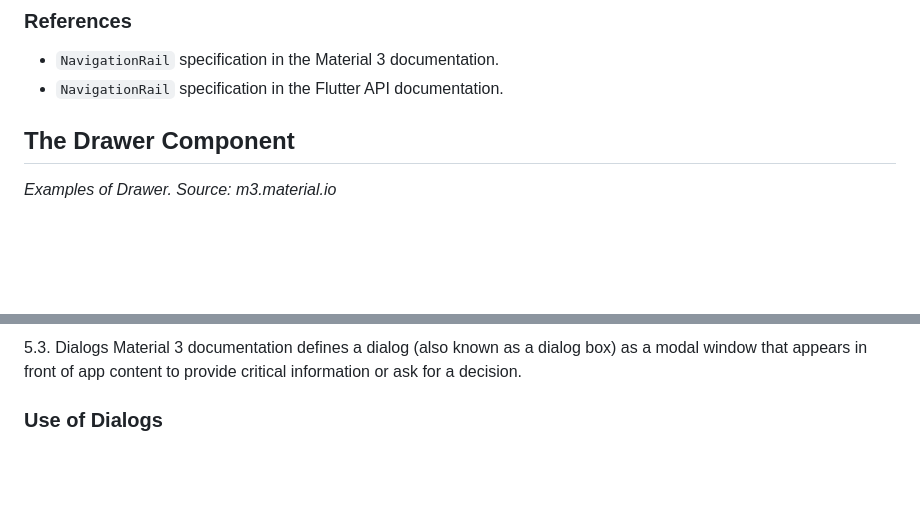
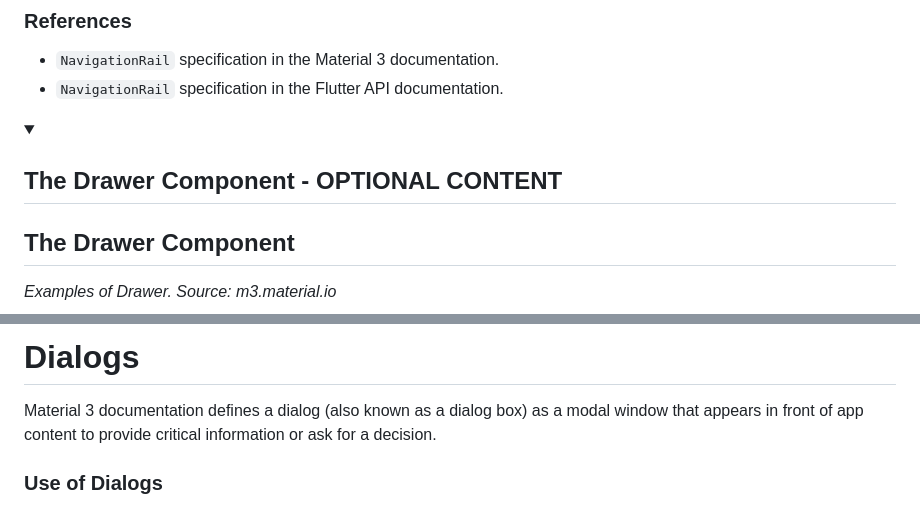
Before and after one commit to arturoalbero/PMDM, a Markdown page: FIRST PART/UNIT 03/04-navigation-widgets-and-dialogs.md, 2 parts joined by grey strips. Drawn GitHub-style; folded sections open; blank space fills up the shorter version.

Commit message:
optional

```diff
--- a/FIRST PART/UNIT 03/04-navigation-widgets-and-dialogs.md
+++ b/FIRST PART/UNIT 03/04-navigation-widgets-and-dialogs.md
@@ -333,6 +333,15 @@ The official documentation provides more information about this widget, along wi
 - `NavigationRail` specification in the Material 3 documentation.
 - `NavigationRail` specification in the Flutter API documentation.
 
+
+<details>
+<summary>
+
+## The Drawer Component - OPTIONAL CONTENT
+
+
+</summary>
+
 ## The Drawer Component
 
 *Examples of Drawer. Source: m3.material.io*
@@ -520,5 +530,5 @@ You can find out how to do this in the official Flutter documentation, both in t
 
-5.3. Dialogs
+# Dialogs
 Material 3 documentation defines a dialog (also known as a dialog box) as a modal window that appears in front of app content to provide critical information or ask for a decision.
 
 ### Use of Dialogs
```
Also changed, not shown: other parts of FIRST PART/UNIT 03/04-navigation-widgets-and-dialogs.md (+1 -0 lines).
